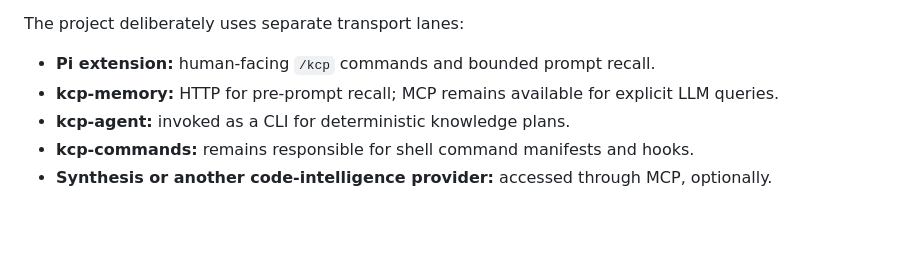
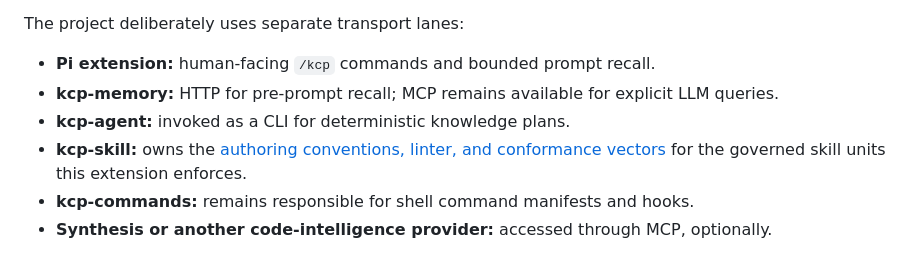
Before and after one commit to Cantara/pi-kcp, a Markdown page: README.md, the part around the change. GitHub-like rendering; blank space fills up the shorter version.

```diff
--- a/README.md
+++ b/README.md
@@ -22,6 +22,7 @@ The project deliberately uses separate transport lanes:
 - **Pi extension:** human-facing `/kcp` commands and bounded prompt recall.
 - **kcp-memory:** HTTP for pre-prompt recall; MCP remains available for explicit LLM queries.
 - **kcp-agent:** invoked as a CLI for deterministic knowledge plans.
+- **kcp-skill:** owns the [authoring conventions, linter, and conformance vectors](https://github.com/Cantara/kcp-skill) for the governed skill units this extension enforces.
 - **kcp-commands:** remains responsible for shell command manifests and hooks.
 - **Synthesis or another code-intelligence provider:** accessed through MCP, optionally.
 
```
Also changed, not shown: USERGUIDE.md (+9 -1 lines).
